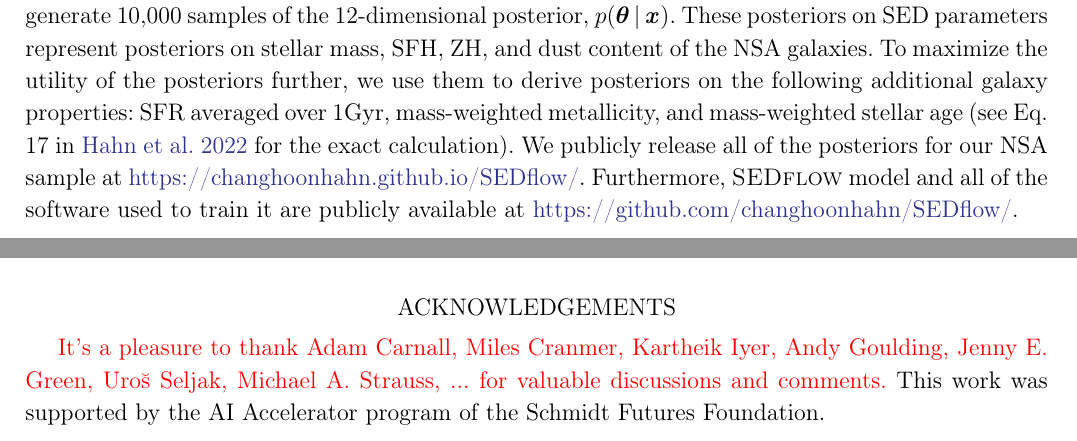
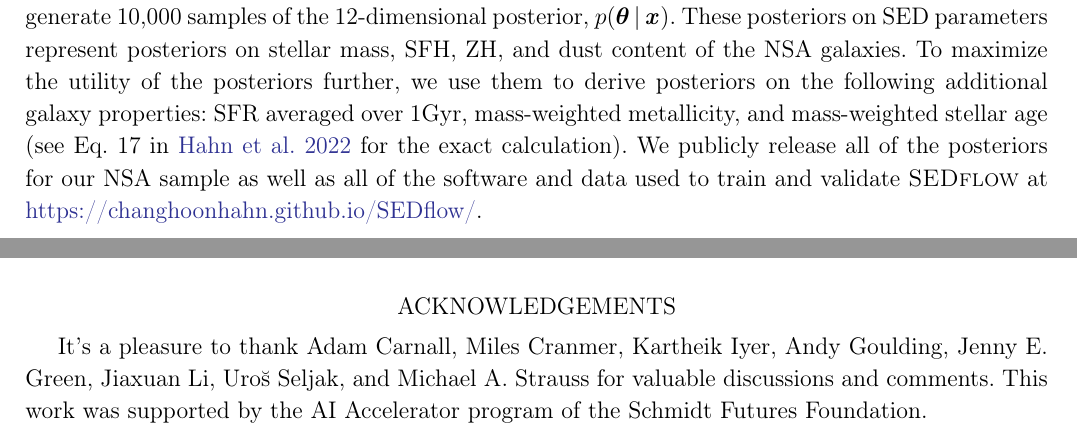
Before and after one commit to changhoonhahn/SEDflow, a LaTeX paper (docs/paper/main.tex, which reads docs/paper/results.tex): two parts of pages 12 and 16 of 21, joined at a grey line, cut so that both start at the same text. Compiled offline with pdfLaTeX.

Commit message:
playing around with spacing

```diff
--- a/docs/paper/main.tex
+++ b/docs/paper/main.tex
@@ -7,9 +7,10 @@
 \usepackage{natbib}
 \usepackage{ctable}
 \usepackage{bm}
-\usepackage[normalem]{ulem} % Added by MS for \sout -> not required for final version
+\usepackage[normalem]{ulem}
 \usepackage{xspace}
 \usepackage{paralist}
+
 
 % typesetting shih
 \linespread{1.08} % close to 10/13 spacing
@@ -132,17 +134,17 @@ Princeton, NJ 08544, USA}
 \input{summary}
 
 \section*{Acknowledgements}
-\peter{
 It's a pleasure to thank
     Adam Carnall,
     Miles Cranmer,
     Kartheik Iyer,
     Andy Goulding,
     Jenny E. Green,
+    Jiaxuan Li,
     Uro{\u s}~Seljak,
-    Michael A. Strauss,
-    ...
-for valuable discussions and comments.}
+    and
+    Michael A. Strauss
+for valuable discussions and comments.
 This work was supported by the AI Accelerator program of the Schmidt Futures Foundation.
 
 \appendix
--- a/docs/paper/results.tex
+++ b/docs/paper/results.tex
@@ -184,7 +184,6 @@ To maximize the utility of the posteriors further, we use them to derive
 posteriors on the following additional galaxy properties: SFR averaged over
 1Gyr, mass-weighted metallicity, and mass-weighted stellar age (see
 Eq. 17 in \citealt{hahn2022} for the exact calculation).
-We publicly release all of the posteriors for our NSA sample at
+We publicly release all of the posteriors for our NSA sample as well as all of
+the software and data used to train and validate \sedflow~at
 \url{https://changhoonhahn.github.io/SEDflow/}.
-Furthermore, \sedflow~model and all of the software used to train it are
-publicly available at \url{https://github.com/changhoonhahn/SEDflow/}.
```
Also changed, not shown: docs/paper/main.pdf, docs/paper/main.tex (1 more changed lines), docs/paper/results.tex (4 more changed lines).
